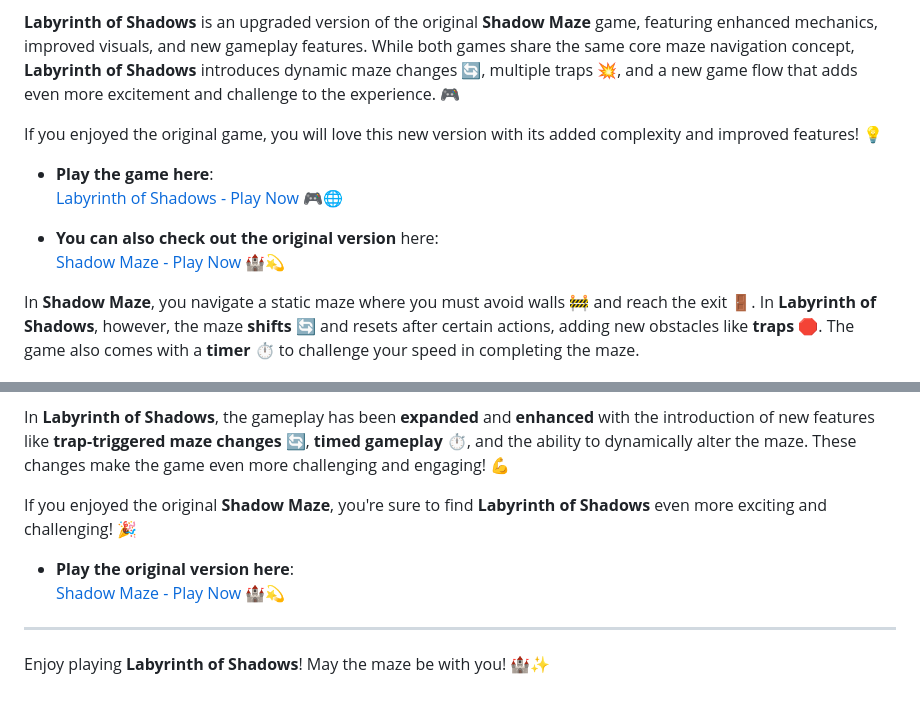
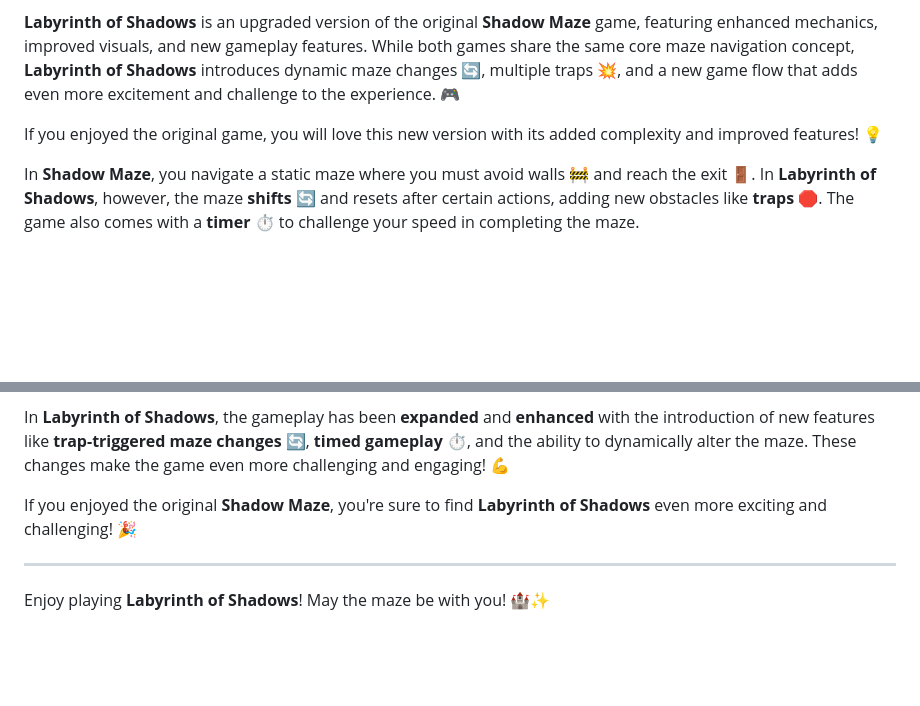
Before and after one commit to TempestAethel/GenAI, a Markdown page: Games/Labyrinth-of-Shadows/README.md, 2 parts joined by grey strips. Drawn GitHub-style; blank space fills up the shorter version.

```diff
--- a/Games/Labyrinth-of-Shadows/README.md
+++ b/Games/Labyrinth-of-Shadows/README.md
@@ -7,12 +7,6 @@ Welcome to **Labyrinth of Shadows**, a thrilling maze adventure game where you m
 **Labyrinth of Shadows** is an upgraded version of the original **Shadow Maze** game, featuring enhanced mechanics, improved visuals, and new gameplay features. While both games share the same core maze navigation concept, **Labyrinth of Shadows** introduces dynamic maze changes 🔄, multiple traps 💥, and a new game flow that adds even more excitement and challenge to the experience. 🎮
 
 If you enjoyed the original game, you will love this new version with its added complexity and improved features! 💡
-
-- **Play the game here**:
-  [Labyrinth of Shadows - Play Now](https://tempestaethel.github.io/Labyrinth-of-Shadows/) 🎮🌐
-
-- **You can also check out the original version** here:
-  [Shadow Maze - Play Now](https://tempestaethel.github.io/Shadow-Maze/) 🏰💫
 
 In **Shadow Maze**, you navigate a static maze where you must avoid walls 🚧 and reach the exit 🚪. In **Labyrinth of Shadows**, however, the maze **shifts** 🔄 and resets after certain actions, adding new obstacles like **traps** 🛑. The game also comes with a **timer** ⏱️ to challenge your speed in completing the maze.
 
@@ -51,9 +45,6 @@ In **Labyrinth of Shadows**, the gameplay has been **expanded** and **enhanced**
 
 If you enjoyed the original **Shadow Maze**, you're sure to find **Labyrinth of Shadows** even more exciting and challenging! 🎉
 
-- **Play the original version here**:
-  [Shadow Maze - Play Now](https://tempestaethel.github.io/Shadow-Maze/) 🏰💫
-
 ---
 
 Enjoy playing **Labyrinth of Shadows**! May the maze be with you! 🏰✨
```
